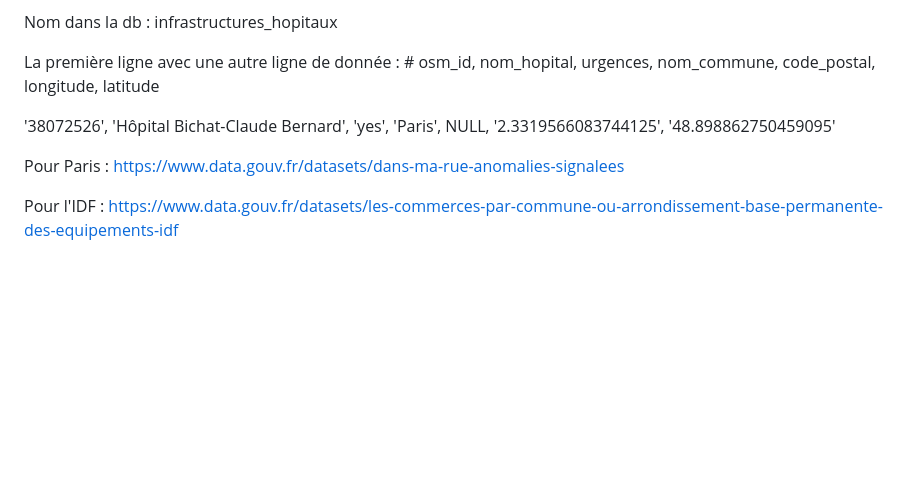
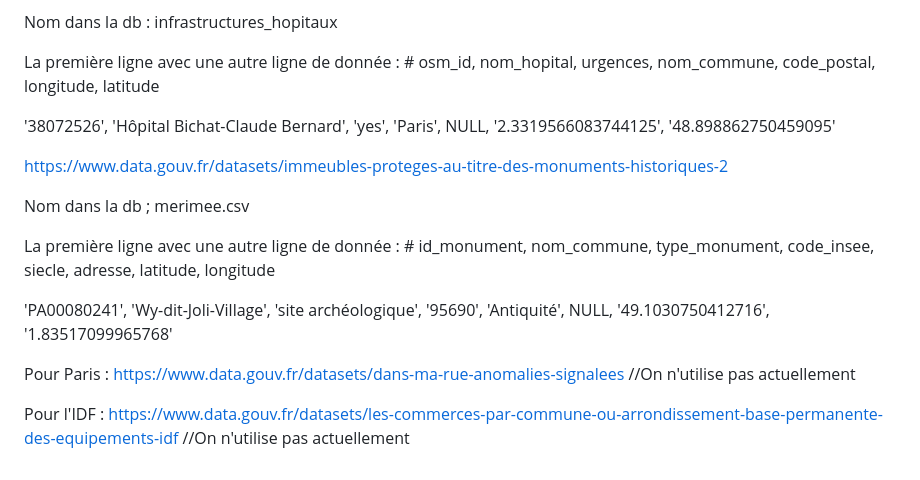
Before and after one commit to Kusanagies/EstimationPrixAvecIA, a Markdown page: readme.md, the part around the change. Rendered like a GitHub page; blank space fills up the shorter version.

Commit message:
Ajout d'une source pour les monuments historiques

```diff
--- a/readme.md
+++ b/readme.md
@@ -69,8 +69,16 @@ La première ligne avec une autre ligne de donnée : # osm_id, nom_hopital, urge
 
 '38072526', 'Hôpital Bichat-Claude Bernard', 'yes', 'Paris', NULL, '2.3319566083744125', '48.898862750459095'
 
+https://www.data.gouv.fr/datasets/immeubles-proteges-au-titre-des-monuments-historiques-2
+
+Nom dans la db ; merimee.csv
+
+La première ligne avec une autre ligne de donnée : # id_monument, nom_commune, type_monument, code_insee, siecle, adresse, latitude, longitude
+
+'PA00080241', 'Wy-dit-Joli-Village', 'site archéologique', '95690', 'Antiquité', NULL, '49.1030750412716', '1.83517099965768'
+
 Pour Paris :
-https://www.data.gouv.fr/datasets/dans-ma-rue-anomalies-signalees
+https://www.data.gouv.fr/datasets/dans-ma-rue-anomalies-signalees //On n'utilise pas actuellement
 
 Pour l'IDF :
-https://www.data.gouv.fr/datasets/les-commerces-par-commune-ou-arrondissement-base-permanente-des-equipements-idf
+https://www.data.gouv.fr/datasets/les-commerces-par-commune-ou-arrondissement-base-permanente-des-equipements-idf //On n'utilise pas actuellement
```
